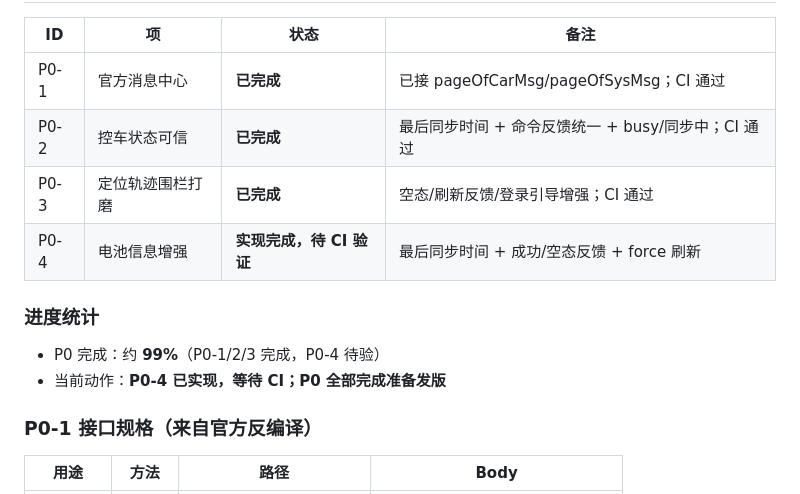
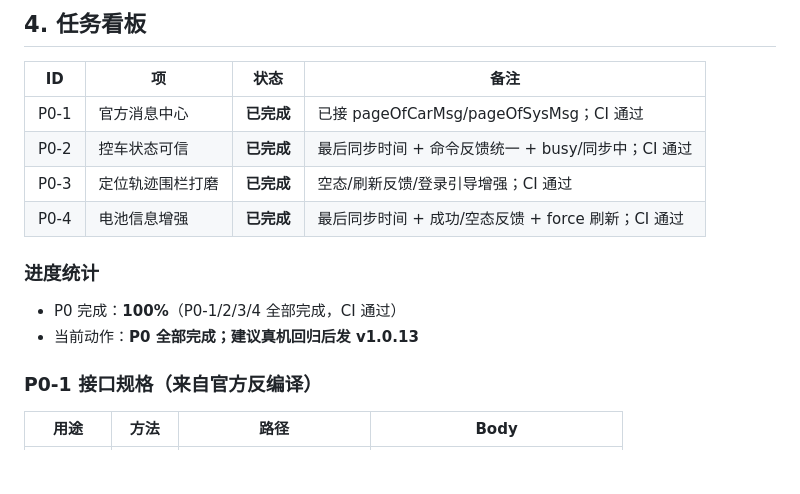
Before and after one commit to ch6vip/tailg-ble-app, a Markdown page: docs/cloud_only_alignment_progress.md, the part around the change. Rendered like a GitHub page; blank space fills up the shorter version.

Commit message:
docs: mark P0-4 battery enhancement complete, P0 fully done

```diff
--- a/docs/cloud_only_alignment_progress.md
+++ b/docs/cloud_only_alignment_progress.md
@@ -136,11 +136,11 @@ P0-4 电池页增强
 | P0-1 | 官方消息中心 | **已完成** | 已接 pageOfCarMsg/pageOfSysMsg；CI 通过 |
 | P0-2 | 控车状态可信 | **已完成** | 最后同步时间 + 命令反馈统一 + busy/同步中；CI 通过 |
 | P0-3 | 定位轨迹围栏打磨 | **已完成** | 空态/刷新反馈/登录引导增强；CI 通过 |
-| P0-4 | 电池信息增强 | **实现完成，待 CI 验证** | 最后同步时间 + 成功/空态反馈 + force 刷新 |
+| P0-4 | 电池信息增强 | **已完成** | 最后同步时间 + 成功/空态反馈 + force 刷新；CI 通过 |
 
 ### 进度统计
-- P0 完成：约 **99%**（P0-1/2/3 完成，P0-4 待验）
-- 当前动作：**P0-4 已实现，等待 CI；P0 全部完成准备发版**
+- P0 完成：**100%**（P0-1/2/3/4 全部完成，CI 通过）
+- 当前动作：**P0 全部完成；建议真机回归后发 v1.0.13**
 
 ### P0-1 接口规格（来自官方反编译）
 
```
